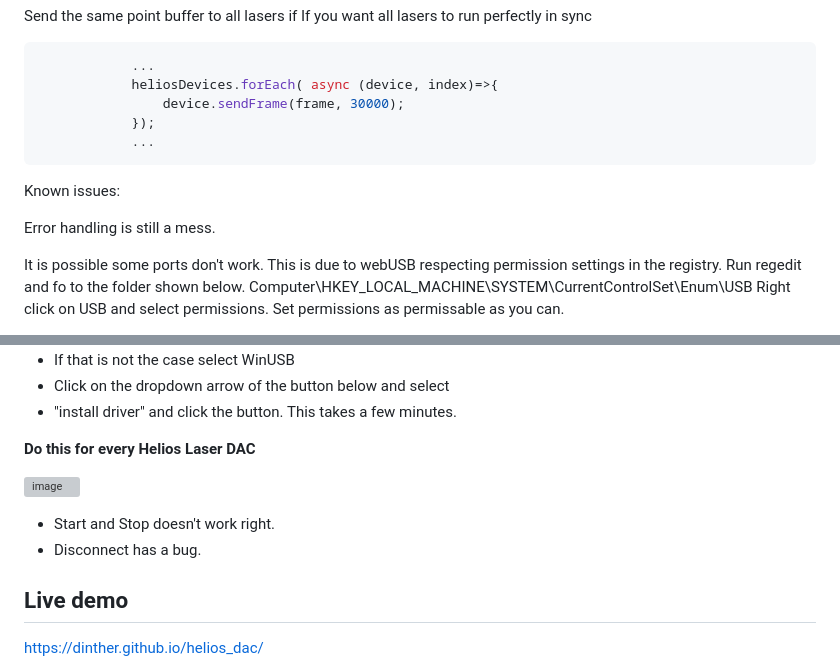
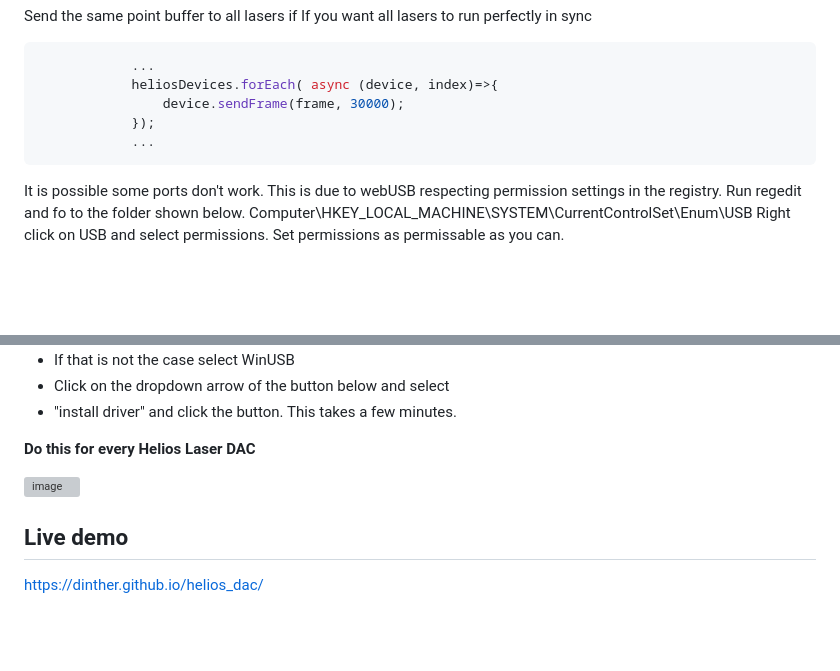
Before and after one commit to dinther/helios_dac, a Markdown page: README.md, 2 parts joined by grey strips. Drawn GitHub-style; blank space fills up the shorter version; grey boxes are pictures that could not be loaded.

````diff
--- a/README.md
+++ b/README.md
@@ -50,10 +50,6 @@ Send the same point buffer to all lasers if If you want all lasers to run perfec
             ...
 ```
 
-Known issues:
-
-Error handling is still a mess.
-
 It is possible some ports don't work. This is due to webUSB respecting permission settings in the registry.
 Run regedit and fo to the folder shown below.
 Computer\HKEY_LOCAL_MACHINE\SYSTEM\CurrentControlSet\Enum\USB
@@ -75,8 +71,5 @@ Make sure all your Helios Laser DAC's are is plugged in and no software is conne
 ![image](https://github.com/user-attachments/assets/33503be4-0681-455f-b423-010080ccb1b2)
 
 
-- Start and Stop doesn't work right.
-- Disconnect has a bug.
-
 ## Live demo
 https://dinther.github.io/helios_dac/
````
